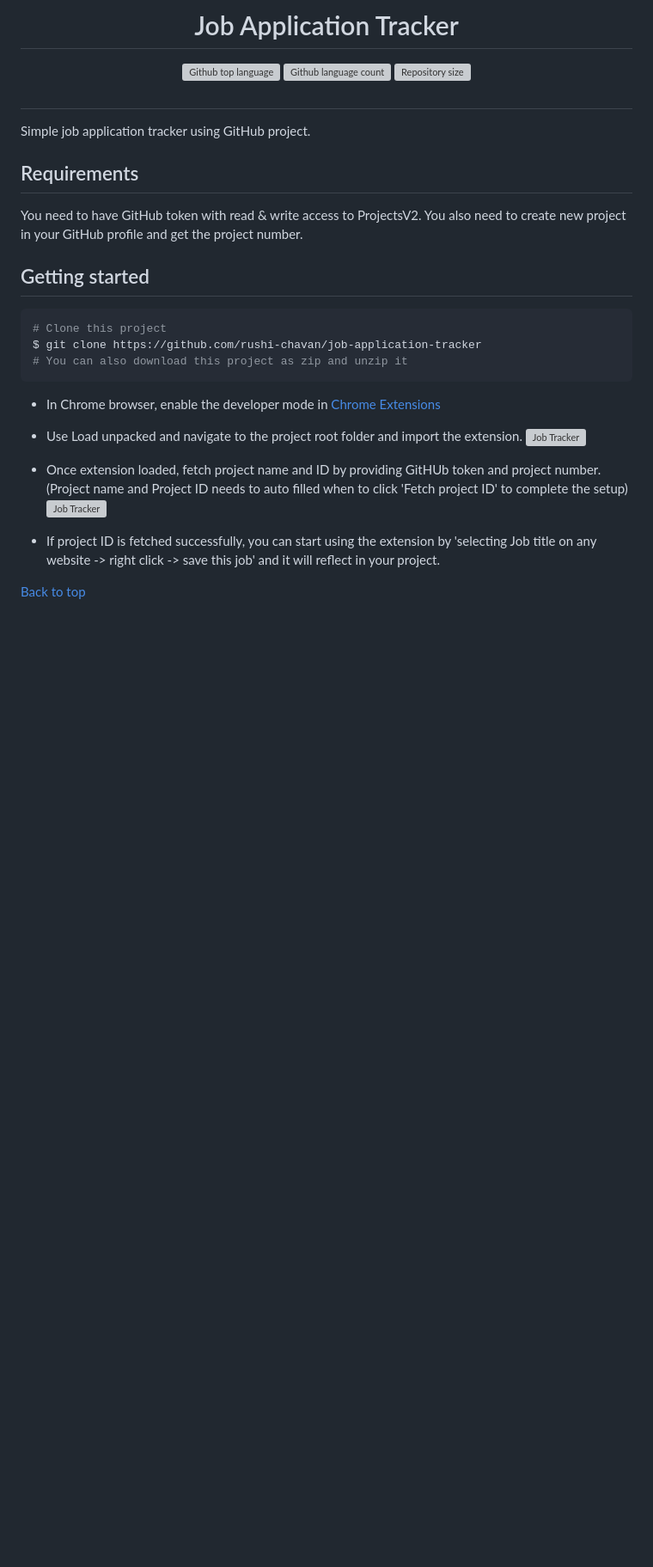
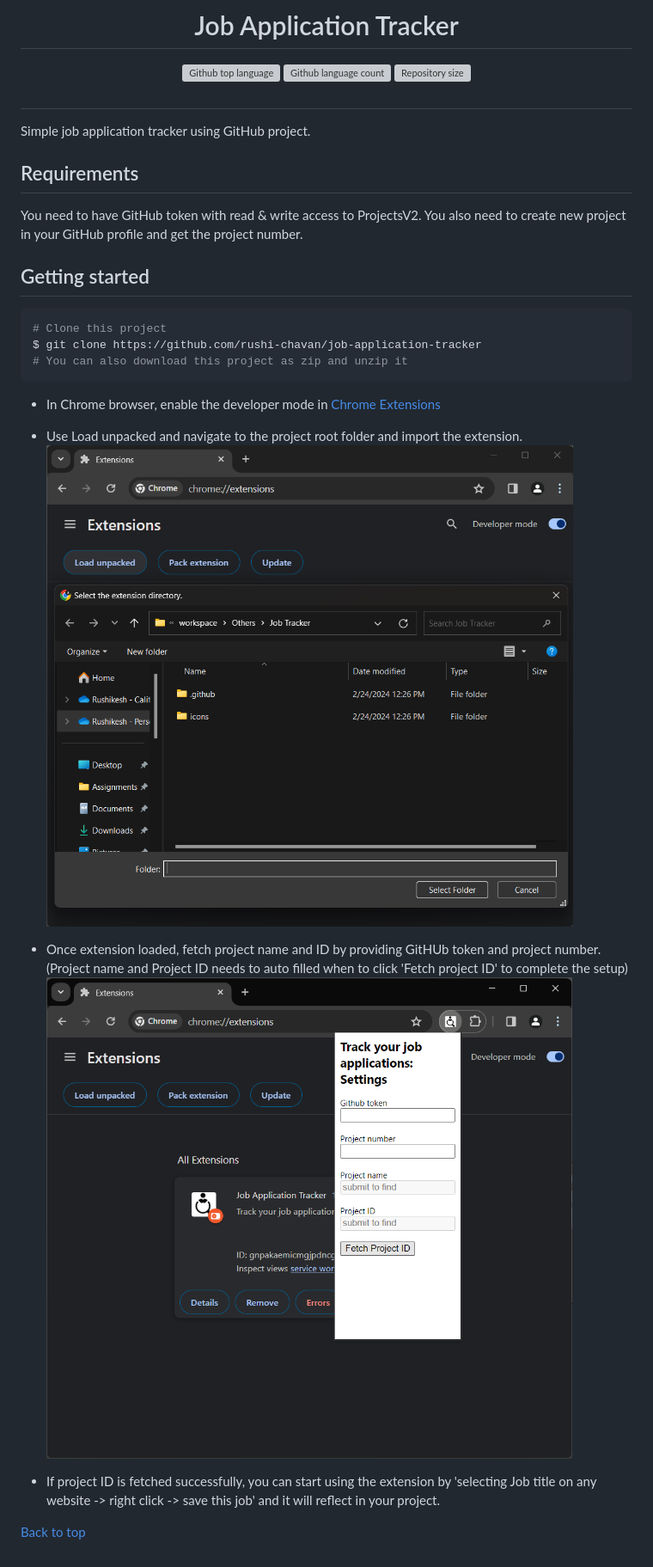
Before and after one commit to rushi-chavan/Job-Application-Tracker, a Markdown page: README.md, the part around the change. Shown: that part at 86% size. Drawn GitHub-style; blank space fills up the shorter version; grey boxes are pictures that could not be loaded.

```diff
--- a/README.md
+++ b/README.md
@@ -80,10 +80,10 @@ $ git clone https://github.com/rushi-chavan/job-application-tracker
 - In Chrome browser, enable the developer mode in [Chrome Extensions](chrome://extensions/)
 
 - Use Load unpacked and navigate to the project root folder and import the extension.
-  <img src="./.github/screenshot-1.png" alt="Job Tracker" />
+  <img src="./.github/Screenshot-1.png" alt="Job Tracker" />
 
 - Once extension loaded, fetch project name and ID by providing GitHUb token and project number. (Project name and Project ID needs to auto filled when to click 'Fetch project ID' to complete the setup)
-  <img src="./.github/screenshot-2.png" alt="Job Tracker" />
+  <img src="./.github/Screenshot-2.png" alt="Job Tracker" />
 
 - If project ID is fetched successfully, you can start using the extension by 'selecting Job title on any website -> right click -> save this job' and it will reflect in your project.
 
```
